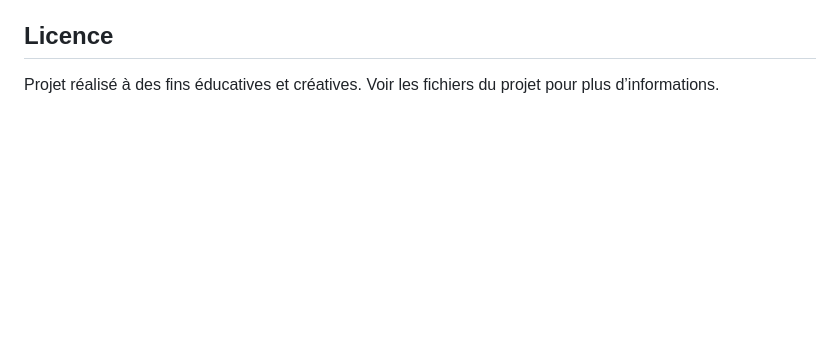
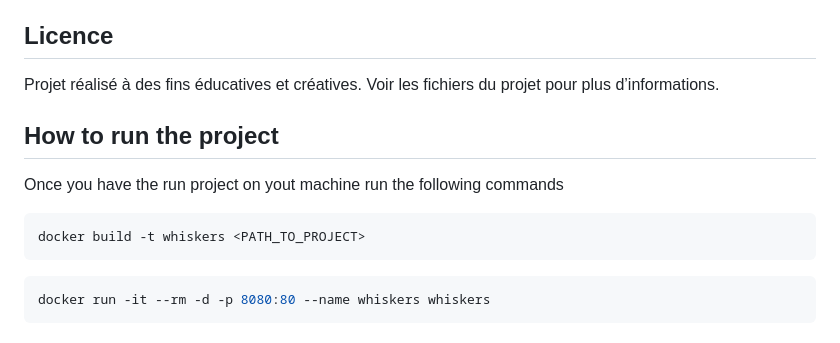
Before and after one commit to Bibwann/WiskersRebelion-Online, a Markdown page: README.md, the part around the change. Drawn GitHub-style; blank space fills up the shorter version.

Commit message:
Added instructions to run the project with docker

````diff
--- a/README.md
+++ b/README.md
@@ -66,3 +66,13 @@ Toute contribution est la bienvenue ! Contactez les développeurs pour proposer
 
 ## Licence
 Projet réalisé à des fins éducatives et créatives. Voir les fichiers du projet pour plus d’informations.
+
+## How to run the project
+Once you have the run project on yout machine run the following commands
+
+```shell
+docker build -t whiskers <PATH_TO_PROJECT>
+```
+```shell
+docker run -it --rm -d -p 8080:80 --name whiskers whiskers
+```
````
